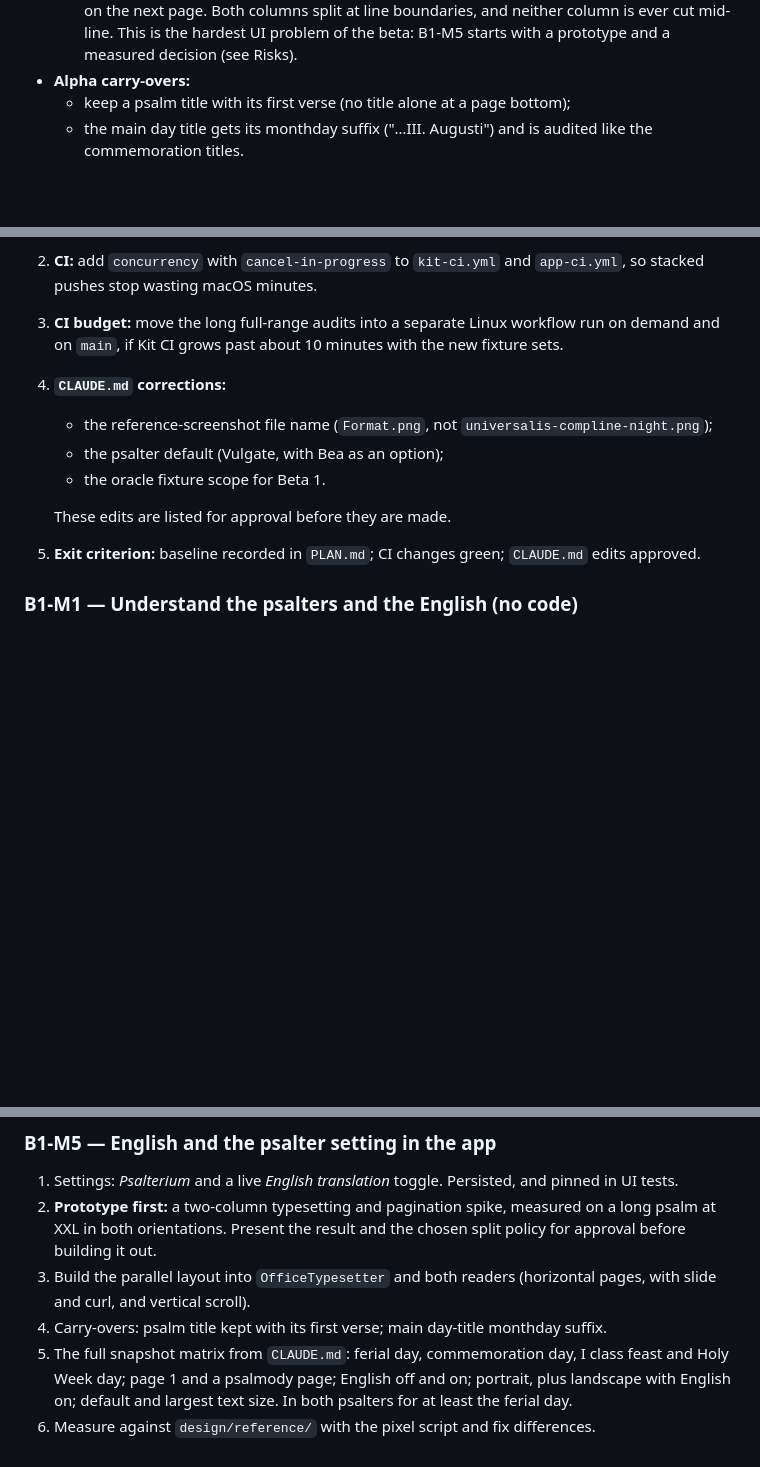
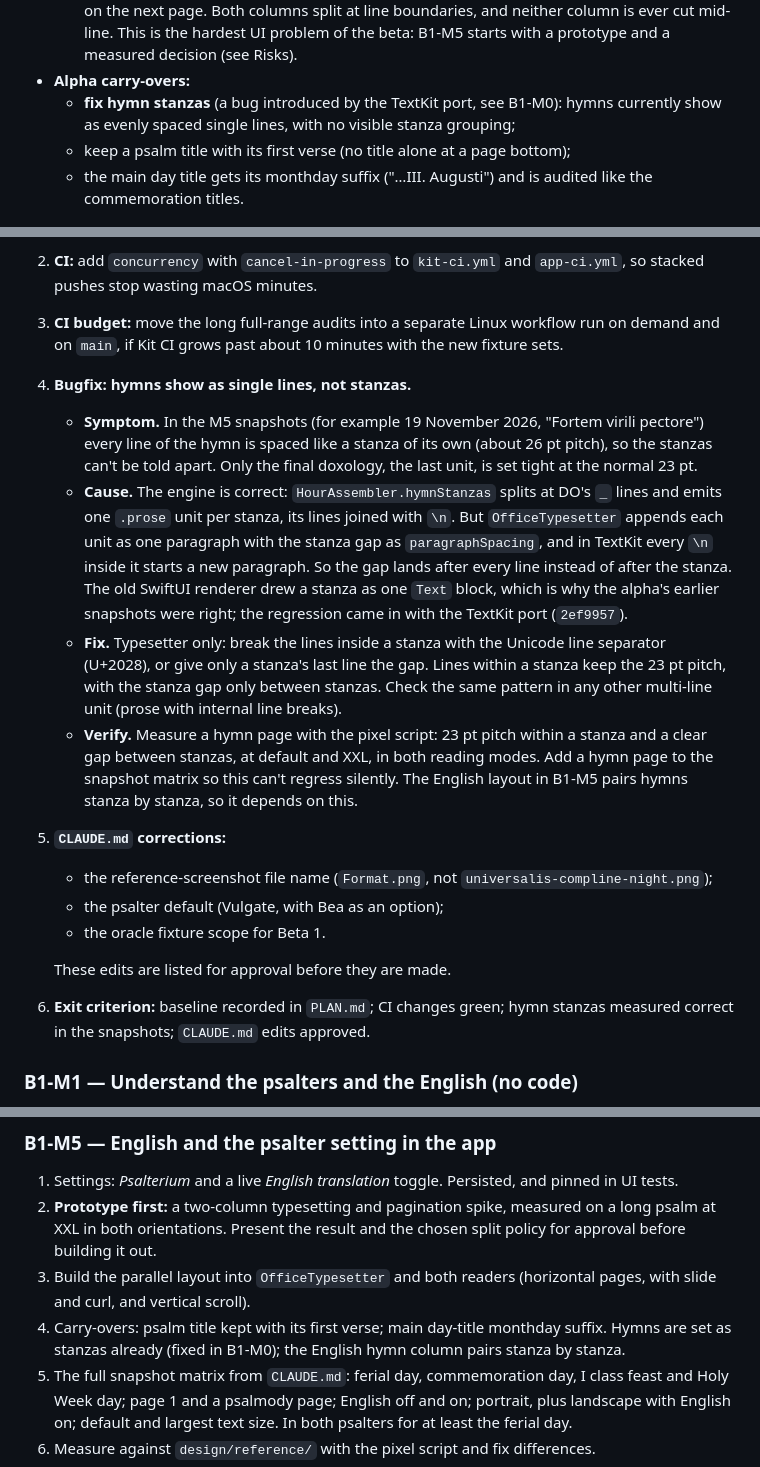
Before and after one commit to ColdFrozenYeti/Breviarium, a Markdown page: docs/Beta_1_plan.md, 3 parts joined by grey strips. Drawn GitHub-style; blank space fills up the shorter version.

Commit message:
Add the hymn-stanza bugfix to the Beta 1 plan
Since the TextKit port, every line of a hymn gets the gap meant to
separate stanzas, because each line break starts a new paragraph. The
plan adds the diagnosis, a typesetter-only fix and a measured check to
B1-M0.

Co-Authored-By: Claude Opus 5.5 <noreply@anthropic.com>
Claude-Session: https://claude.ai/code/session_01Qio5HPZReq2mPALcXzAV9N

```diff
--- a/docs/Beta_1_plan.md
+++ b/docs/Beta_1_plan.md
@@ -126,6 +126,8 @@ are not optional.
     is ever cut mid-line. This is the hardest UI problem of the beta: B1-M5 starts with a
     prototype and a measured decision (see Risks).
 - **Alpha carry-overs:**
+  - **fix hymn stanzas** (a bug introduced by the TextKit port, see B1-M0): hymns
+    currently show as evenly spaced single lines, with no visible stanza grouping;
   - keep a psalm title with its first verse (no title alone at a page bottom);
   - the main day title gets its monthday suffix ("…III. Augusti") and is audited like the
     commemoration titles.
@@ -159,15 +161,35 @@ Goal: start the beta from a clean, measured baseline.
    so stacked pushes stop wasting macOS minutes.
 3. **CI budget:** move the long full-range audits into a separate Linux workflow run on
    demand and on `main`, if Kit CI grows past about 10 minutes with the new fixture sets.
-4. **`CLAUDE.md` corrections:**
+4. **Bugfix: hymns show as single lines, not stanzas.**
+   - **Symptom.** In the M5 snapshots (for example 19 November 2026, "Fortem virili
+     pectore") every line of the hymn is spaced like a stanza of its own (about 26 pt
+     pitch), so the stanzas can't be told apart. Only the final doxology, the last unit,
+     is set tight at the normal 23 pt.
+   - **Cause.** The engine is correct: `HourAssembler.hymnStanzas` splits at DO's `_`
+     lines and emits one `.prose` unit per stanza, its lines joined with `\n`. But
+     `OfficeTypesetter` appends each unit as one paragraph with the stanza gap as
+     `paragraphSpacing`, and in TextKit every `\n` inside it starts a new paragraph. So
+     the gap lands after every line instead of after the stanza. The old SwiftUI
+     renderer drew a stanza as one `Text` block, which is why the alpha's earlier
+     snapshots were right; the regression came in with the TextKit port (`2ef9957`).
+   - **Fix.** Typesetter only: break the lines inside a stanza with the Unicode line
+     separator (U+2028), or give only a stanza's last line the gap. Lines within a
+     stanza keep the 23 pt pitch, with the stanza gap only between stanzas. Check the
+     same pattern in any other multi-line unit (prose with internal line breaks).
+   - **Verify.** Measure a hymn page with the pixel script: 23 pt pitch within a stanza
+     and a clear gap between stanzas, at default and XXL, in both reading modes. Add a
+     hymn page to the snapshot matrix so this can't regress silently. The English
+     layout in B1-M5 pairs hymns stanza by stanza, so it depends on this.
+5. **`CLAUDE.md` corrections:**
    - the reference-screenshot file name (`Format.png`, not
      `universalis-compline-night.png`);
    - the psalter default (Vulgate, with Bea as an option);
    - the oracle fixture scope for Beta 1.
 
    These edits are listed for approval before they are made.
-5. **Exit criterion:** baseline recorded in `PLAN.md`; CI changes green; `CLAUDE.md`
-   edits approved.
+6. **Exit criterion:** baseline recorded in `PLAN.md`; CI changes green; hymn stanzas
+   measured correct in the snapshots; `CLAUDE.md` edits approved.
 
 ### B1-M1 — Understand the psalters and the English (no code)
 
@@ -236,6 +258,8 @@ the pinned DO commit:
 3. Build the parallel layout into `OfficeTypesetter` and both readers (horizontal pages,
    with slide and curl, and vertical scroll).
 4. Carry-overs: psalm title kept with its first verse; main day-title monthday suffix.
+   Hymns are set as stanzas already (fixed in B1-M0); the English hymn column pairs
+   stanza by stanza.
 5. The full snapshot matrix from `CLAUDE.md`: ferial day, commemoration day, I class
    feast and Holy Week day; page 1 and a psalmody page; English off and on; portrait,
    plus landscape with English on; default and largest text size. In both psalters for at
```
